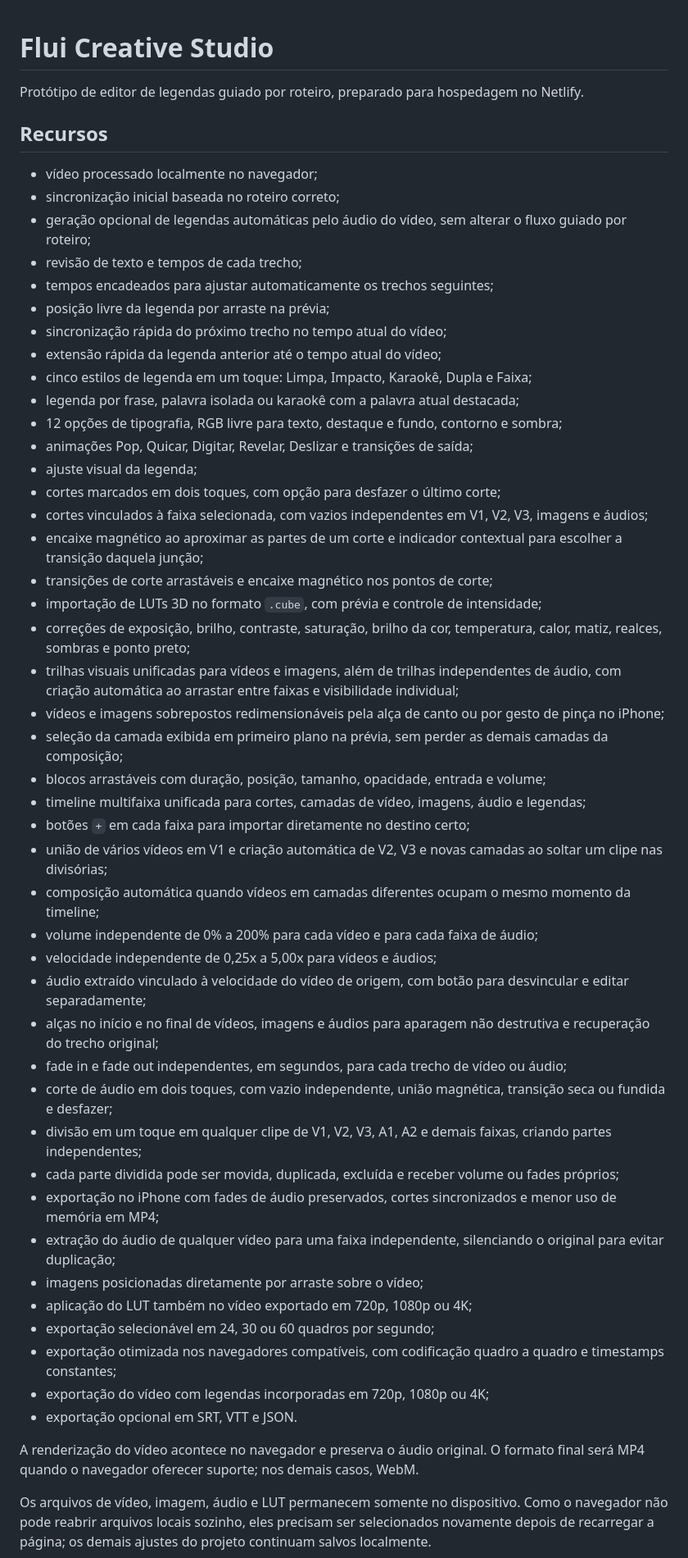
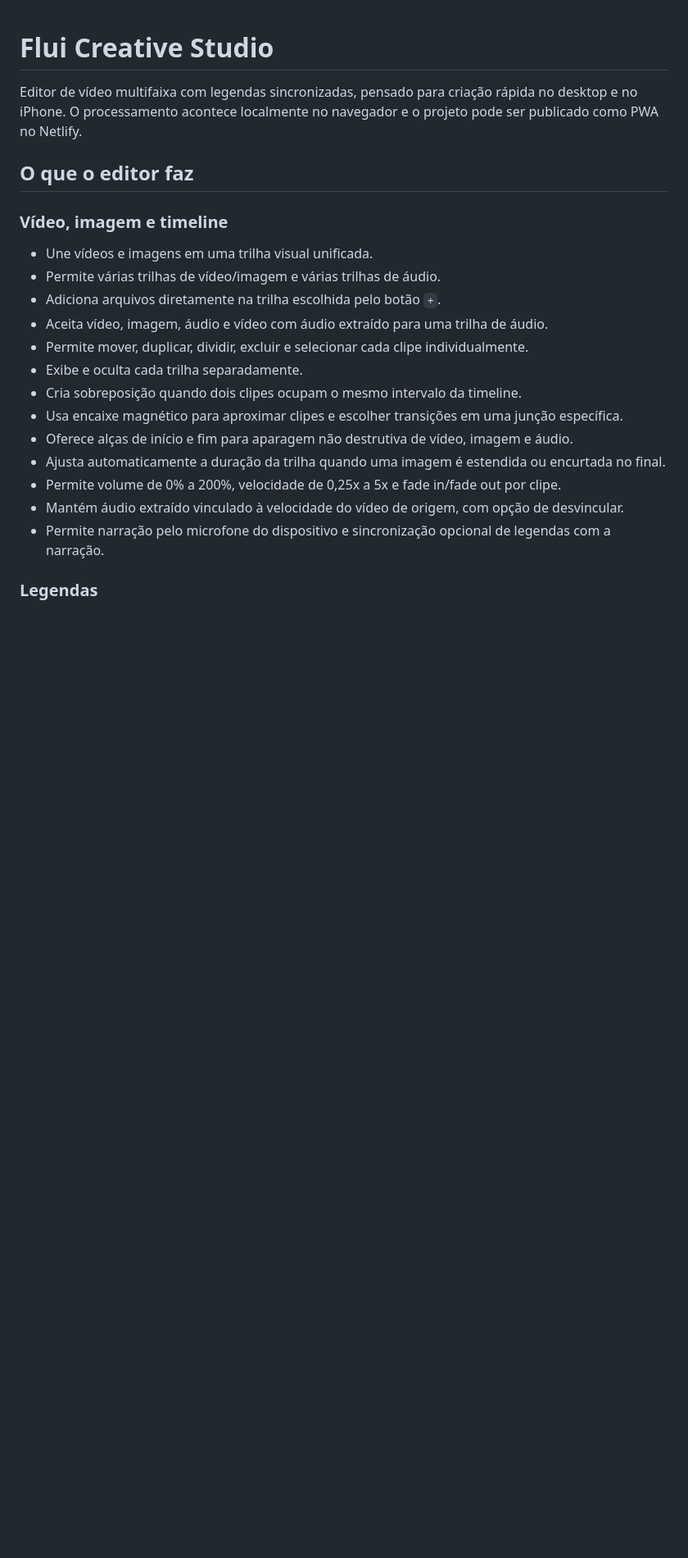
Before and after one commit to DrLucasPCD/Flui-Creative-Studio, a Markdown page: README.md, the part around one of its changes. Shown at 82% size. GitHub-like rendering; blank space fills up the shorter version.

Commit message:
Atualiza documentação do projeto

```diff
--- a/README.md
+++ b/README.md
@@ -1,54 +1,24 @@
 # Flui Creative Studio
 
-Protótipo de editor de legendas guiado por roteiro, preparado para hospedagem no Netlify.
+Editor de vídeo multifaixa com legendas sincronizadas, pensado para criação rápida no desktop e no iPhone. O processamento acontece localmente no navegador e o projeto pode ser publicado como PWA no Netlify.
 
-## Recursos
+## O que o editor faz
 
-- vídeo processado localmente no navegador;
-- sincronização inicial baseada no roteiro correto;
-- geração opcional de legendas automáticas pelo áudio do vídeo, sem alterar o fluxo guiado por roteiro;
-- revisão de texto e tempos de cada trecho;
-- tempos encadeados para ajustar automaticamente os trechos seguintes;
-- posição livre da legenda por arraste na prévia;
-- sincronização rápida do próximo trecho no tempo atual do vídeo;
-- extensão rápida da legenda anterior até o tempo atual do vídeo;
-- cinco estilos de legenda em um toque: Limpa, Impacto, Karaokê, Dupla e Faixa;
-- legenda por frase, palavra isolada ou karaokê com a palavra atual destacada;
-- 12 opções de tipografia, RGB livre para texto, destaque e fundo, contorno e sombra;
-- animações Pop, Quicar, Digitar, Revelar, Deslizar e transições de saída;
-- ajuste visual da legenda;
-- cortes marcados em dois toques, com opção para desfazer o último corte;
-- cortes vinculados à faixa selecionada, com vazios independentes em V1, V2, V3, imagens e áudios;
-- encaixe magnético ao aproximar as partes de um corte e indicador contextual para escolher a transição daquela junção;
-- transições de corte arrastáveis e encaixe magnético nos pontos de corte;
-- importação de LUTs 3D no formato `.cube`, com prévia e controle de intensidade;
-- correções de exposição, brilho, contraste, saturação, brilho da cor, temperatura, calor, matiz, realces, sombras e ponto preto;
-- trilhas visuais unificadas para vídeos e imagens, além de trilhas independentes de áudio, com criação automática ao arrastar entre faixas e visibilidade individual;
-- vídeos e imagens sobrepostos redimensionáveis pela alça de canto ou por gesto de pinça no iPhone;
-- seleção da camada exibida em primeiro plano na prévia, sem perder as demais camadas da composição;
-- blocos arrastáveis com duração, posição, tamanho, opacidade, entrada e volume;
-- timeline multifaixa unificada para cortes, camadas de vídeo, imagens, áudio e legendas;
-- botões `+` em cada faixa para importar diretamente no destino certo;
-- união de vários vídeos em V1 e criação automática de V2, V3 e novas camadas ao soltar um clipe nas divisórias;
-- composição automática quando vídeos em camadas diferentes ocupam o mesmo momento da timeline;
-- volume independente de 0% a 200% para cada vídeo e para cada faixa de áudio;
-- velocidade independente de 0,25x a 5,00x para vídeos e áudios;
-- áudio extraído vinculado à velocidade do vídeo de origem, com botão para desvincular e editar separadamente;
-- alças no início e no final de vídeos, imagens e áudios para aparagem não destrutiva e recuperação do trecho original;
-- fade in e fade out independentes, em segundos, para cada trecho de vídeo ou áudio;
-- corte de áudio em dois toques, com vazio independente, união magnética, transição seca ou fundida e desfazer;
-- divisão em um toque em qualquer clipe de V1, V2, V3, A1, A2 e demais faixas, criando partes independentes;
-- cada parte dividida pode ser movida, duplicada, excluída e receber volume ou fades próprios;
-- exportação no iPhone com fades de áudio preservados, cortes sincronizados e menor uso de memória em MP4;
-- extração do áudio de qualquer vídeo para uma faixa independente, silenciando o original para evitar duplicação;
-- imagens posicionadas diretamente por arraste sobre o vídeo;
-- aplicação do LUT também no vídeo exportado em 720p, 1080p ou 4K;
-- exportação selecionável em 24, 30 ou 60 quadros por segundo;
-- exportação otimizada nos navegadores compatíveis, com codificação quadro a quadro e timestamps constantes;
-- exportação do vídeo com legendas incorporadas em 720p, 1080p ou 4K;
-- exportação opcional em SRT, VTT e JSON.
+### Vídeo, imagem e timeline
 
-A renderização do vídeo acontece no navegador e preserva o áudio original. O formato final será MP4 quando o navegador oferecer suporte; nos demais casos, WebM.
+- Une vídeos e imagens em uma trilha visual unificada.
+- Permite várias trilhas de vídeo/imagem e várias trilhas de áudio.
+- Adiciona arquivos diretamente na trilha escolhida pelo botão `+`.
+- Aceita vídeo, imagem, áudio e vídeo com áudio extraído para uma trilha de áudio.
+- Permite mover, duplicar, dividir, excluir e selecionar cada clipe individualmente.
+- Exibe e oculta cada trilha separadamente.
+- Cria sobreposição quando dois clipes ocupam o mesmo intervalo da timeline.
+- Usa encaixe magnético para aproximar clipes e escolher transições em uma junção específica.
+- Oferece alças de início e fim para aparagem não destrutiva de vídeo, imagem e áudio.
+- Ajusta automaticamente a duração da trilha quando uma imagem é estendida ou encurtada no final.
+- Permite volume de 0% a 200%, velocidade de 0,25x a 5x e fade in/fade out por clipe.
+- Mantém áudio extraído vinculado à velocidade do vídeo de origem, com opção de desvincular.
+- Permite narração pelo microfone do dispositivo e sincronização opcional de legendas com a narração.
 
-Os arquivos de vídeo, imagem, áudio e LUT permanecem somente no dispositivo. Como o navegador não pode reabrir arquivos locais sozinho, eles precisam ser selecionados novamente depois de recarregar a página; os demais ajustes do projeto continuam salvos localmente.
+### Legendas
 
```
Also changed, not shown: other parts of README.md (+73 -13 lines).
